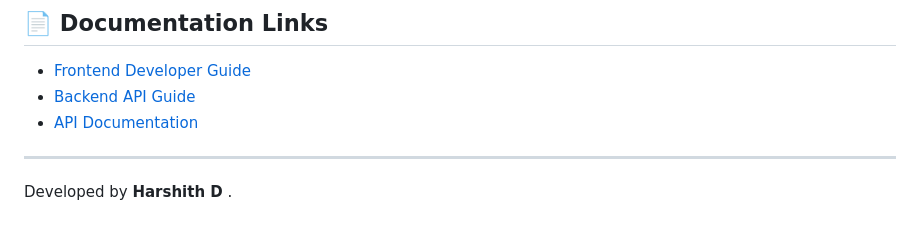
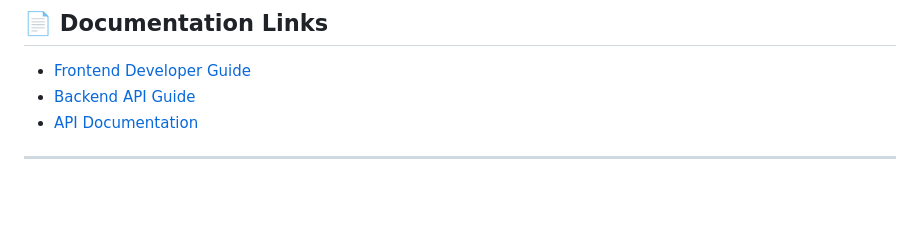
Before and after one commit to harshith1432/imfq-QCMS, a Markdown page: README.md, the part around the change. GitHub-like rendering; blank space fills up the shorter version.

```diff
--- a/README.md
+++ b/README.md
@@ -111,5 +111,3 @@ python run.py      # Start Flask development server
 - [API Documentation](API_DOCUMENTATION.md)
 
 ---
-
-Developed by **Harshith D** .
```
